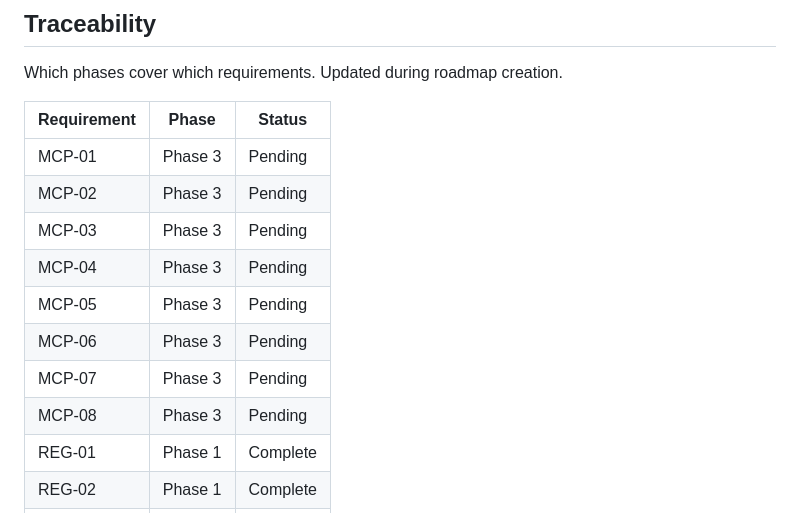
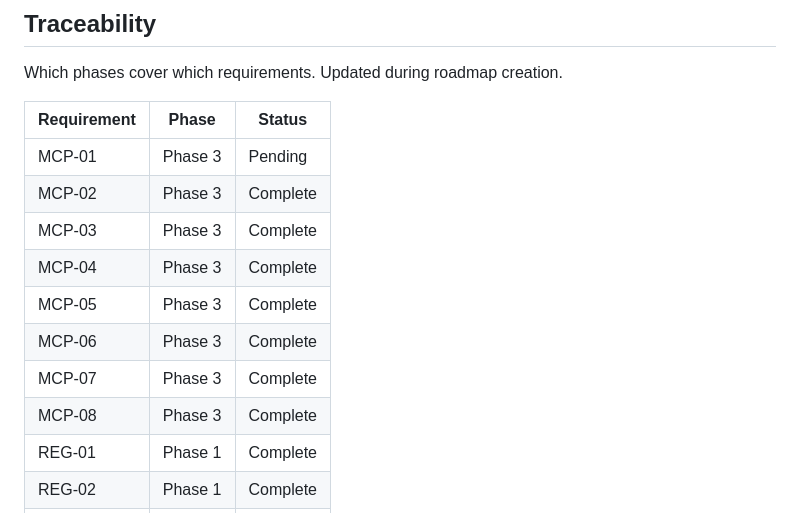
Before and after one commit to johnzilla/3goodsources, a Markdown page: .planning/REQUIREMENTS.md, the part around one of its changes. Rendered like a GitHub page.

```diff
--- a/.planning/REQUIREMENTS.md
+++ b/.planning/REQUIREMENTS.md
@@ -110,13 +110,13 @@ Which phases cover which requirements. Updated during roadmap creation.
 | Requirement | Phase | Status |
 |-------------|-------|--------|
 | MCP-01 | Phase 3 | Pending |
-| MCP-02 | Phase 3 | Pending |
-| MCP-03 | Phase 3 | Pending |
-| MCP-04 | Phase 3 | Pending |
-| MCP-05 | Phase 3 | Pending |
-| MCP-06 | Phase 3 | Pending |
-| MCP-07 | Phase 3 | Pending |
-| MCP-08 | Phase 3 | Pending |
+| MCP-02 | Phase 3 | Complete |
+| MCP-03 | Phase 3 | Complete |
+| MCP-04 | Phase 3 | Complete |
+| MCP-05 | Phase 3 | Complete |
+| MCP-06 | Phase 3 | Complete |
+| MCP-07 | Phase 3 | Complete |
+| MCP-08 | Phase 3 | Complete |
 | REG-01 | Phase 1 | Complete |
 | REG-02 | Phase 1 | Complete |
 | REG-03 | Phase 1 | Complete |
```
Also changed, not shown: other parts of .planning/REQUIREMENTS.md (+8 -8 lines), .planning/ROADMAP.md (+5 -5 lines), 1 other file.
